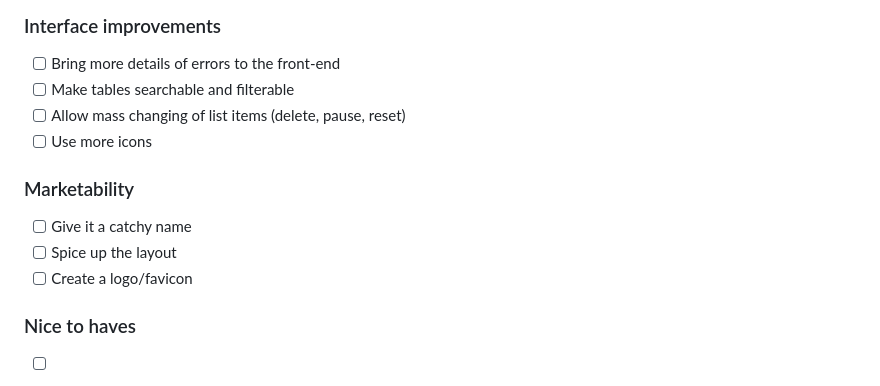
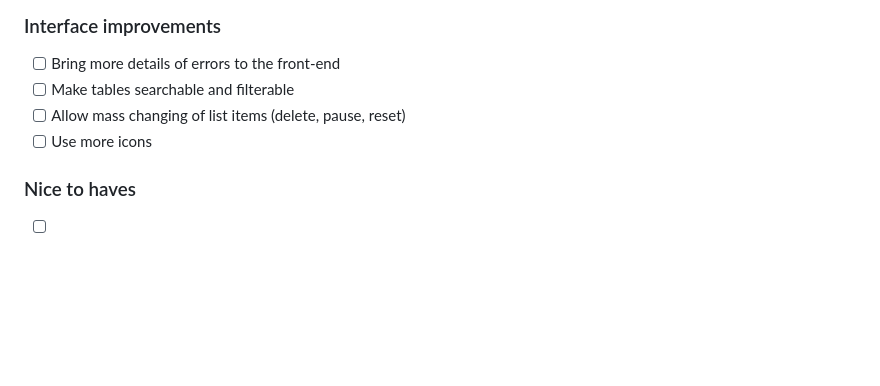
Before and after one commit to scarabdesign/EmailClientProof, a Markdown page: README.md, the part around the change. Rendered like a GitHub page; blank space fills up the shorter version.

```diff
--- a/README.md
+++ b/README.md
@@ -268,10 +268,6 @@ Running this command will send the email and exit. To see the command line optio
 - [ ] Make tables searchable and filterable
 - [ ] Allow mass changing of list items (delete, pause, reset)
 - [ ] Use more icons
-### Marketability
-- [ ] Give it a catchy name
-- [ ] Spice up the layout
-- [ ] Create a logo/favicon
 ### Nice to haves
 - [ ] Supply names with email addresses, maybe other contact details
 - [ ] Use more contact details for more personalization
```
